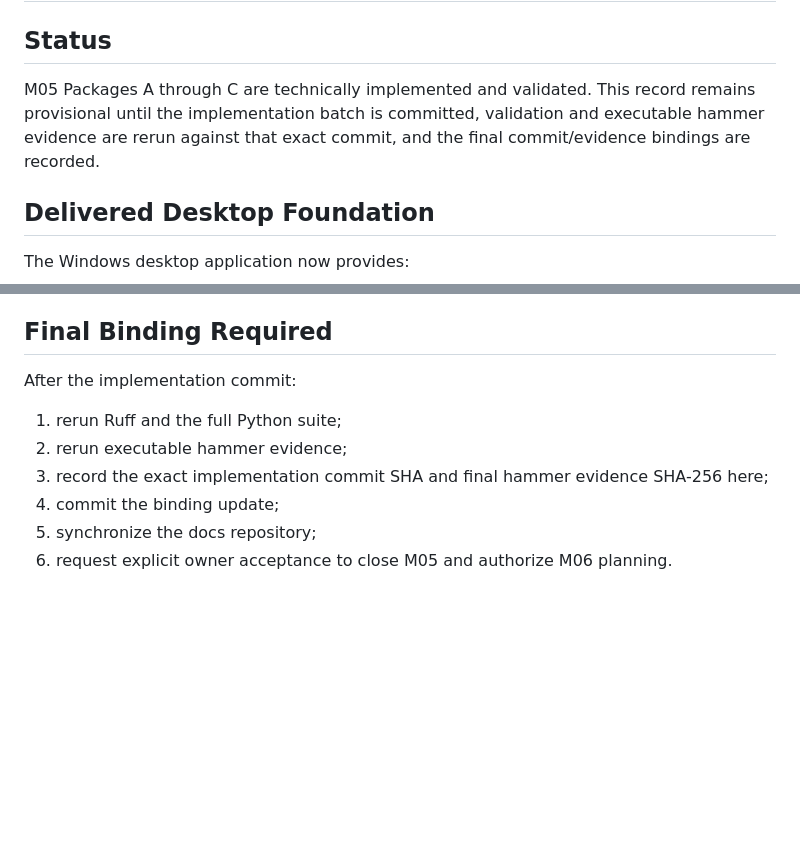
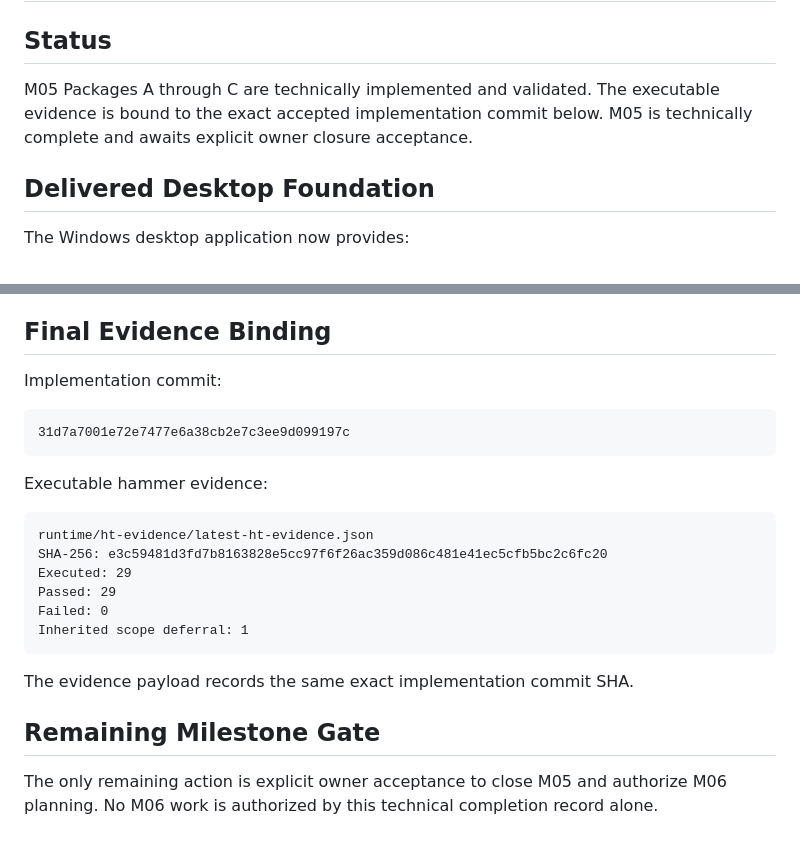
Before and after one commit to St3nch/discrepancy-desk, a Markdown page: docs/m05-exit-gate-review.md, 2 parts joined by grey strips. Drawn GitHub-style; blank space fills up the shorter version.

Commit message:
Bind M05 closure evidence

````diff
--- a/docs/m05-exit-gate-review.md
+++ b/docs/m05-exit-gate-review.md
@@ -2,7 +2,7 @@
 
 ## Status
 
-M05 Packages A through C are technically implemented and validated. This record remains provisional until the implementation batch is committed, validation and executable hammer evidence are rerun against that exact commit, and the final commit/evidence bindings are recorded.
+M05 Packages A through C are technically implemented and validated. The executable evidence is bound to the exact accepted implementation commit below. M05 is technically complete and awaits explicit owner closure acceptance.
 
 ## Delivered Desktop Foundation
 
@@ -95,13 +95,27 @@ npm package-lock audit                                   0 reported vulnerabilit
 - The produced development installer is unsigned and is not claimed as a production release.
 - Generated binaries, package directories, Cargo output, and secondary lockfiles are excluded from source control.
 
-## Final Binding Required
+## Final Evidence Binding
 
-After the implementation commit:
+Implementation commit:
 
-1. rerun Ruff and the full Python suite;
-2. rerun executable hammer evidence;
-3. record the exact implementation commit SHA and final hammer evidence SHA-256 here;
-4. commit the binding update;
-5. synchronize the docs repository;
-6. request explicit owner acceptance to close M05 and authorize M06 planning.
+```text
+31d7a7001e72e7477e6a38cb2e7c3ee9d099197c
+```
+
+Executable hammer evidence:
+
+```text
+runtime/ht-evidence/latest-ht-evidence.json
+SHA-256: e3c59481d3fd7b8163828e5cc97f6f26ac359d086c481e41ec5cfb5bc2c6fc20
+Executed: 29
+Passed: 29
+Failed: 0
+Inherited scope deferral: 1
+```
+
+The evidence payload records the same exact implementation commit SHA.
+
+## Remaining Milestone Gate
+
+The only remaining action is explicit owner acceptance to close M05 and authorize M06 planning. No M06 work is authorized by this technical completion record alone.
````
